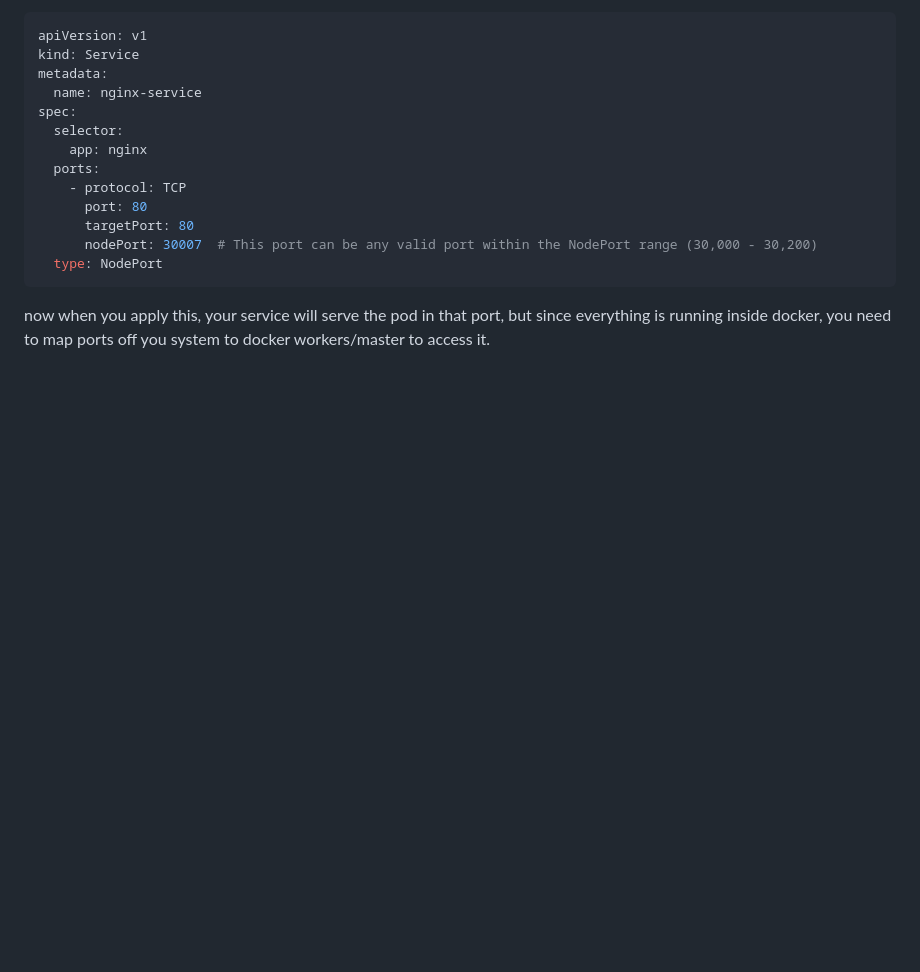
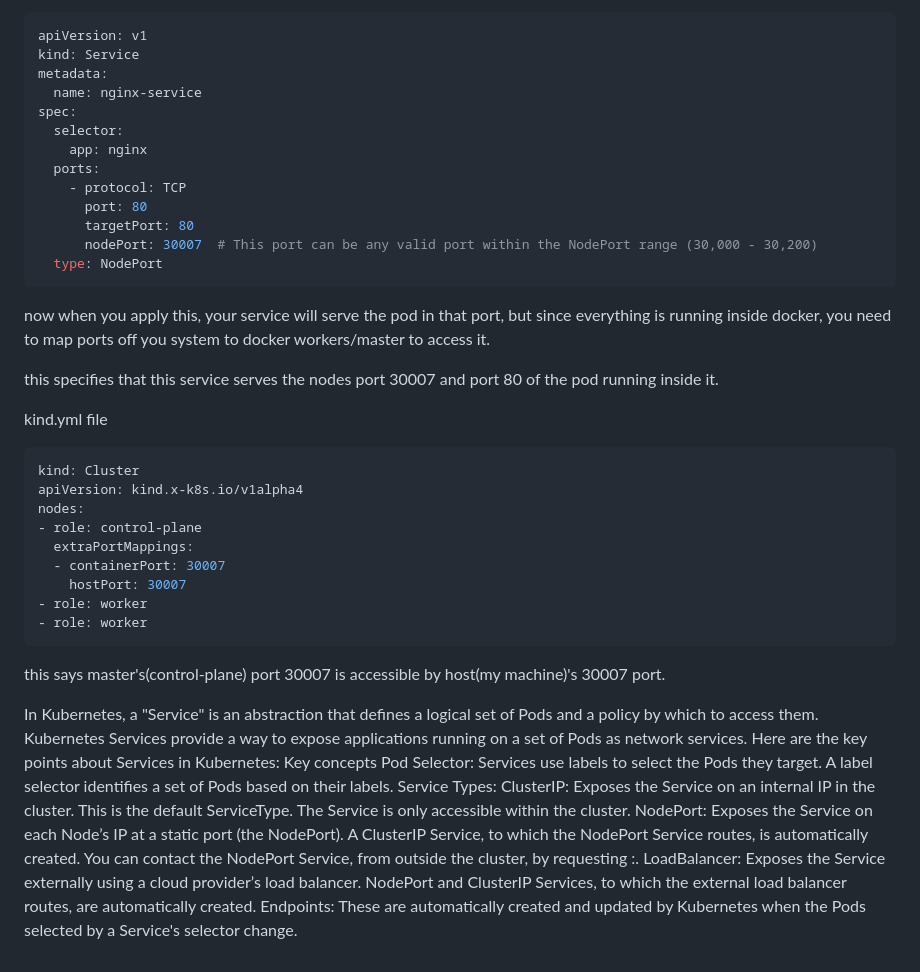
Before and after one commit to vikas-viki/docs, a Markdown page: topics/server/kubernetes.md, the part around the change. Drawn GitHub-style; blank space fills up the shorter version.

Commit message:
server++

````diff
--- a/topics/server/kubernetes.md
+++ b/topics/server/kubernetes.md
@@ -268,3 +268,30 @@ spec:
 ```
 
 now when you apply this, your service will serve the pod in that port, but since everything is running inside docker, you need to map ports off you system to docker workers/master to access it.
+
+this specifies that this service serves the nodes port 30007 and port 80 of the pod running inside it.
+
+
+kind.yml file
+```yml
+kind: Cluster
+apiVersion: kind.x-k8s.io/v1alpha4
+nodes:
+- role: control-plane
+  extraPortMappings:
+  - containerPort: 30007
+    hostPort: 30007
+- role: worker
+- role: worker
+```
+
+this says master's(control-plane) port 30007 is accessible by host(my machine)'s 30007 port.
+
+In Kubernetes, a "Service" is an abstraction that defines a logical set of Pods and a policy by which to access them. Kubernetes Services provide a way to expose applications running on a set of Pods as network services. Here are the key points about Services in Kubernetes:
+Key concepts
+Pod Selector: Services use labels to select the Pods they target. A label selector identifies a set of Pods based on their labels.
+Service Types:
+ClusterIP: Exposes the Service on an internal IP in the cluster. This is the default ServiceType. The Service is only accessible within the cluster.
+NodePort: Exposes the Service on each Node’s IP at a static port (the NodePort). A ClusterIP Service, to which the NodePort Service routes, is automatically created. You can contact the NodePort Service, from outside the cluster, by requesting <NodeIP>:<NodePort>.
+LoadBalancer: Exposes the Service externally using a cloud provider’s load balancer. NodePort and ClusterIP Services, to which the external load balancer routes, are automatically created.
+Endpoints: These are automatically created and updated by Kubernetes when the Pods selected by a Service's selector change.
````
